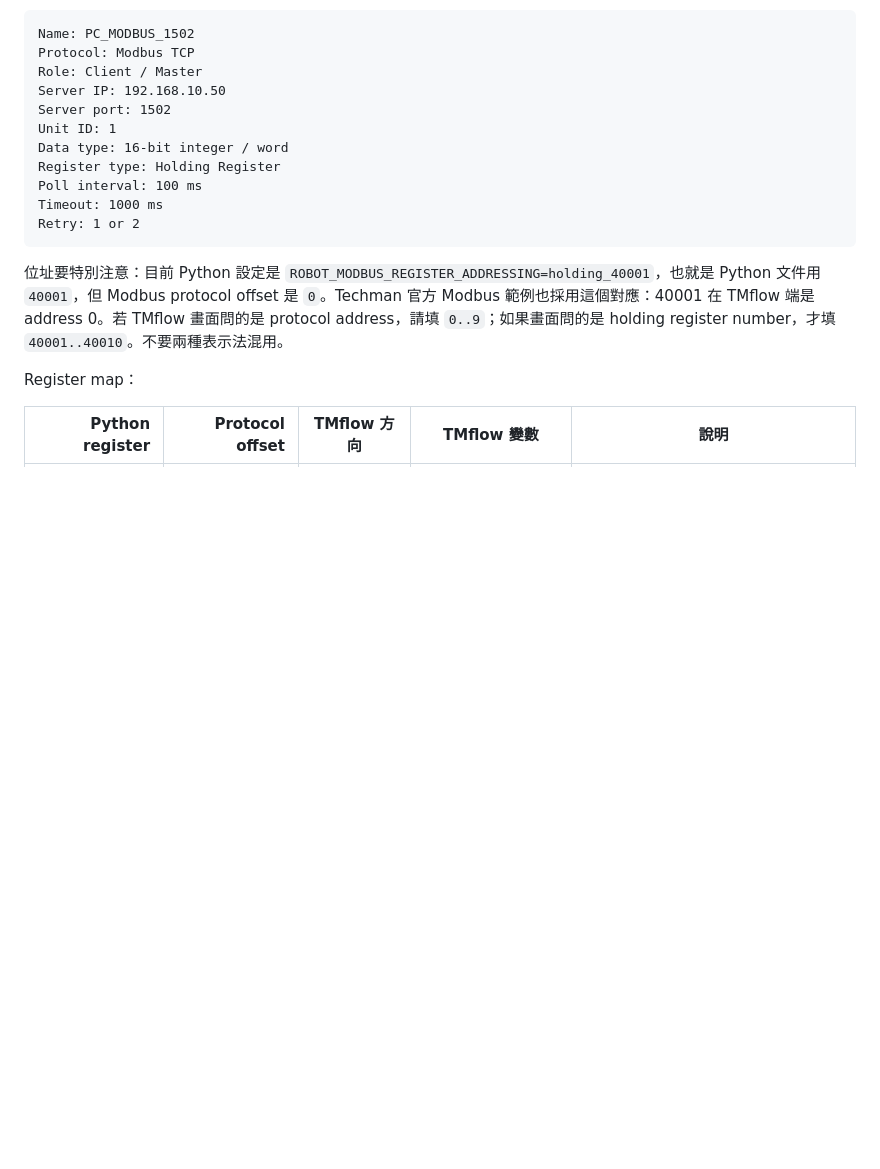
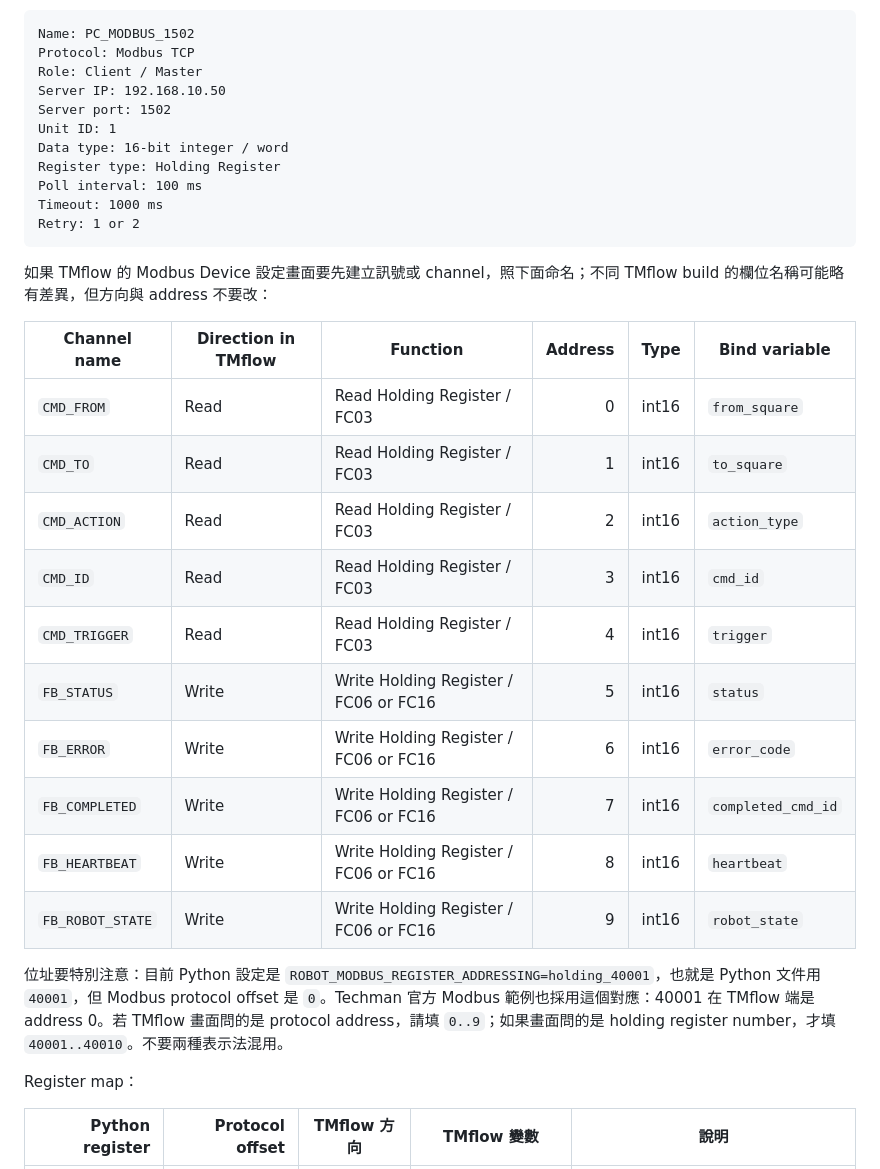
Before and after one commit to jasonprtsai-boop/working-on, a Markdown page: docs/TM_VISION_ROBOT_RUNBOOK.md, the part around one of its changes. Drawn GitHub-style; blank space fills up the shorter version.

````diff
--- a/docs/TM_VISION_ROBOT_RUNBOOK.md
+++ b/docs/TM_VISION_ROBOT_RUNBOOK.md
@@ -167,6 +175,21 @@ Timeout: 1000 ms
 Retry: 1 or 2
 ```
 
+如果 TMflow 的 Modbus Device 設定畫面要先建立訊號或 channel，照下面命名；不同 TMflow build 的欄位名稱可能略有差異，但方向與 address 不要改：
+
+| Channel name | Direction in TMflow | Function | Address | Type | Bind variable |
+| --- | --- | --- | ---: | --- | --- |
+| `CMD_FROM` | Read | Read Holding Register / FC03 | 0 | int16 | `from_square` |
+| `CMD_TO` | Read | Read Holding Register / FC03 | 1 | int16 | `to_square` |
+| `CMD_ACTION` | Read | Read Holding Register / FC03 | 2 | int16 | `action_type` |
+| `CMD_ID` | Read | Read Holding Register / FC03 | 3 | int16 | `cmd_id` |
+| `CMD_TRIGGER` | Read | Read Holding Register / FC03 | 4 | int16 | `trigger` |
+| `FB_STATUS` | Write | Write Holding Register / FC06 or FC16 | 5 | int16 | `status` |
+| `FB_ERROR` | Write | Write Holding Register / FC06 or FC16 | 6 | int16 | `error_code` |
+| `FB_COMPLETED` | Write | Write Holding Register / FC06 or FC16 | 7 | int16 | `completed_cmd_id` |
+| `FB_HEARTBEAT` | Write | Write Holding Register / FC06 or FC16 | 8 | int16 | `heartbeat` |
+| `FB_ROBOT_STATE` | Write | Write Holding Register / FC06 or FC16 | 9 | int16 | `robot_state` |
+
 位址要特別注意：目前 Python 設定是 `ROBOT_MODBUS_REGISTER_ADDRESSING=holding_40001`，也就是 Python 文件用 `40001`，但 Modbus protocol offset 是 `0`。Techman 官方 Modbus 範例也採用這個對應：40001 在 TMflow 端是 address 0。若 TMflow 畫面問的是 protocol address，請填 `0..9`；如果畫面問的是 holding register number，才填 `40001..40010`。不要兩種表示法混用。
 
 Register map：
````
Also changed, not shown: other parts of docs/TM_VISION_ROBOT_RUNBOOK.md (+36 -0 lines), docs/tmflow_1_82_51_node_design.png (added), docs/tmflow_python_exchange_flowchart.png (added), 2 other files.
